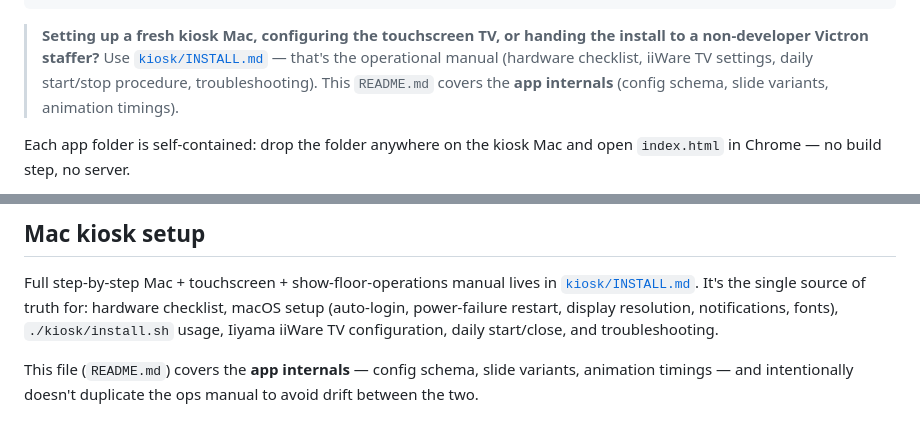
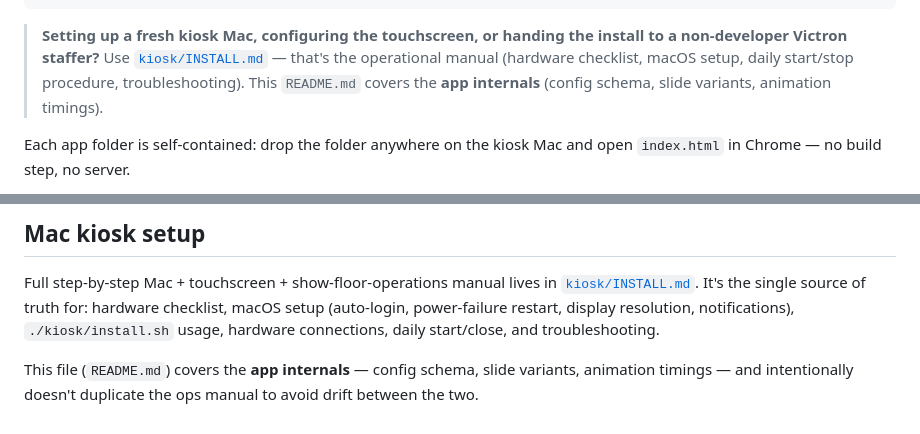
Before and after one commit to nielsfilmer/victron-exhibition-apps, a Markdown page: README.md, 2 parts joined by grey strips. GitHub-like rendering.

Commit message:
README: drop stale "iiWare TV" pointers (review nit)
Two README pointers to kiosk/INSTALL.md still mentioned the
iiWare-TV settings chapter that was removed in 2c290e2 along
with the screen change to TF1633MSC (no iiWare). Replaced with
generic descriptions ("touchscreen", "macOS setup", "hardware
connections") so README and INSTALL.md no longer disagree.

Also dropped "fonts" from the same enumeration since the
font-install chapter was removed in 60f5790.

Co-Authored-By: Claude Opus 4.7 <noreply@anthropic.com>

````diff
--- a/README.md
+++ b/README.md
@@ -36,10 +36,10 @@ intersolar-tv-apps/
     └── INSTALL.md          # full kiosk-Mac + touchscreen setup + show-floor ops
 ```
 
-> **Setting up a fresh kiosk Mac, configuring the touchscreen TV, or
+> **Setting up a fresh kiosk Mac, configuring the touchscreen, or
 > handing the install to a non-developer Victron staffer?** Use
 > [`kiosk/INSTALL.md`](./kiosk/INSTALL.md) — that's the operational
-> manual (hardware checklist, iiWare TV settings, daily start/stop
+> manual (hardware checklist, macOS setup, daily start/stop
 > procedure, troubleshooting). This `README.md` covers the **app
 > internals** (config schema, slide variants, animation timings).
 
@@ -177,8 +177,8 @@ isn't an issue in production).
 Full step-by-step Mac + touchscreen + show-floor-operations manual lives in
 [`kiosk/INSTALL.md`](./kiosk/INSTALL.md). It's the single source of truth
 for: hardware checklist, macOS setup (auto-login, power-failure restart,
-display resolution, notifications, fonts), `./kiosk/install.sh` usage,
-Iiyama iiWare TV configuration, daily start/close, and troubleshooting.
+display resolution, notifications), `./kiosk/install.sh` usage,
+hardware connections, daily start/close, and troubleshooting.
 
 This file (`README.md`) covers the **app internals** — config schema, slide
 variants, animation timings — and intentionally doesn't duplicate the ops
````
